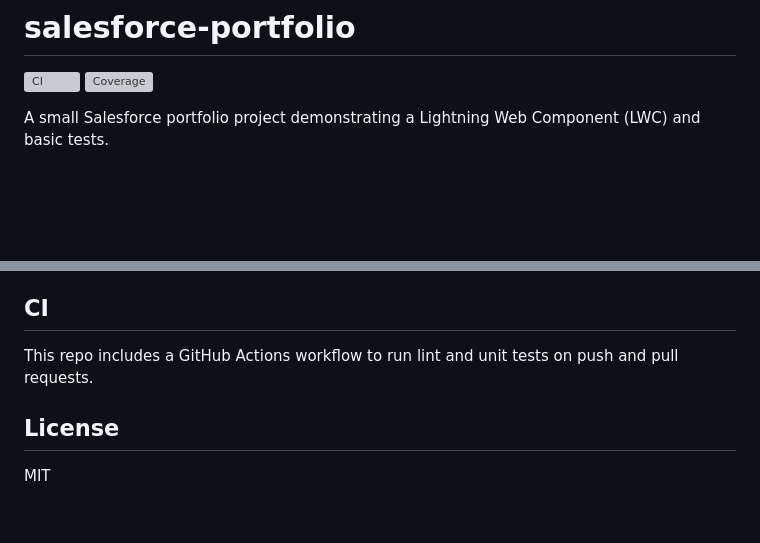
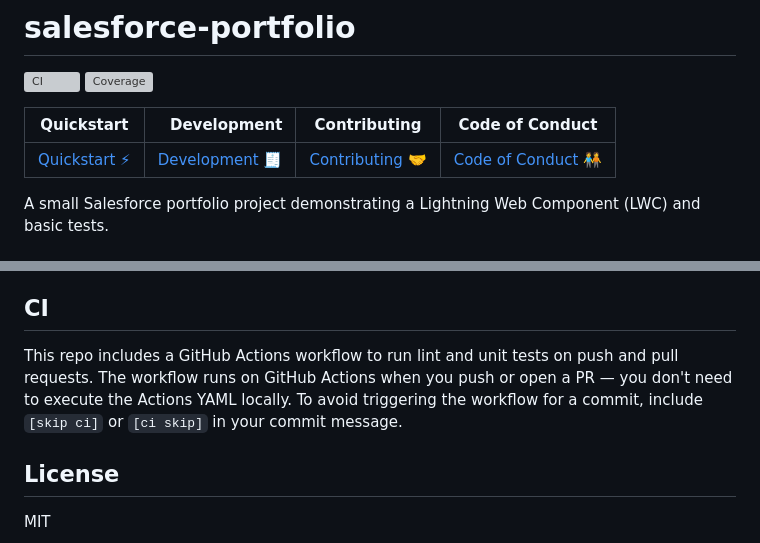
Before and after one commit to iamkamlesh18/salesforce-portfolio, a Markdown page: README.md, 2 parts joined by grey strips. Drawn GitHub-style; blank space fills up the shorter version; grey boxes are pictures that could not be loaded.

Commit message:
docs(readme): add Quickstart/Development/Contributing table and CI skip note

```diff
--- a/README.md
+++ b/README.md
@@ -1,6 +1,10 @@
 # salesforce-portfolio
 
 [![CI](https://github.com/iamkamlesh18/salesforce-portfolio/actions/workflows/ci.yml/badge.svg)](https://github.com/iamkamlesh18/salesforce-portfolio/actions) [![Coverage](https://img.shields.io/codecov/c/github/iamkamlesh18/salesforce-portfolio/main.svg)](https://codecov.io/gh/iamkamlesh18/salesforce-portfolio)
+
+| Quickstart | Development | Contributing | Code of Conduct |
+|---|---:|:---:|:---:|
+| [Quickstart ⚡](QUICKSTART.md) | [Development 🧾](DEVELOPMENT.md) | [Contributing 🤝](CONTRIBUTING.md) | [Code of Conduct 🧑‍🤝‍🧑](CODE_OF_CONDUCT.md) |
 
 A small Salesforce portfolio project demonstrating a Lightning Web Component (LWC) and basic tests.
 
@@ -21,7 +25,7 @@ A small Salesforce portfolio project demonstrating a Lightning Web Component (LW
 
 ## CI
 
-This repo includes a GitHub Actions workflow to run lint and unit tests on push and pull requests.
+This repo includes a GitHub Actions workflow to run lint and unit tests on push and pull requests. The workflow runs on GitHub Actions when you push or open a PR — you don't need to execute the Actions YAML locally. To avoid triggering the workflow for a commit, include `[skip ci]` or `[ci skip]` in your commit message.
 
 ## License
 
```
